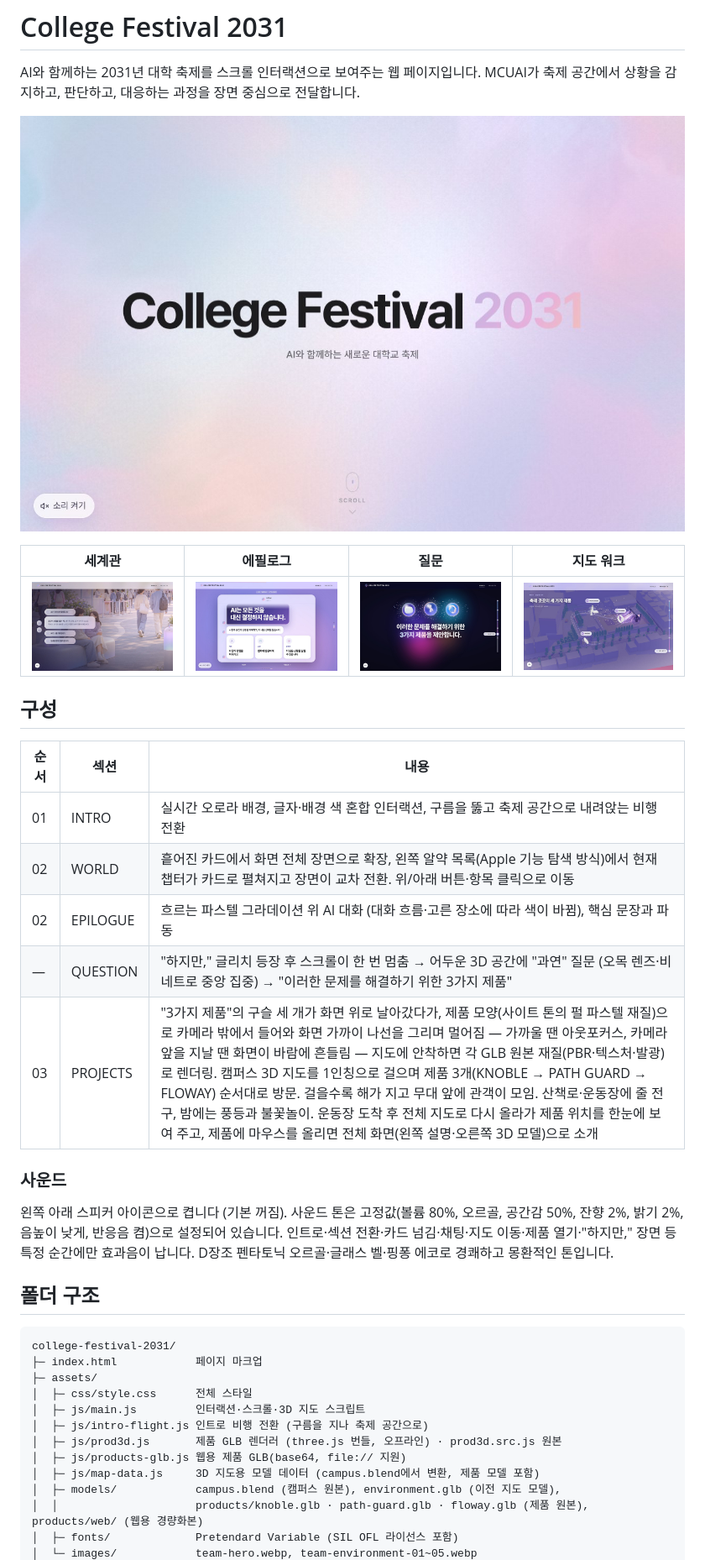
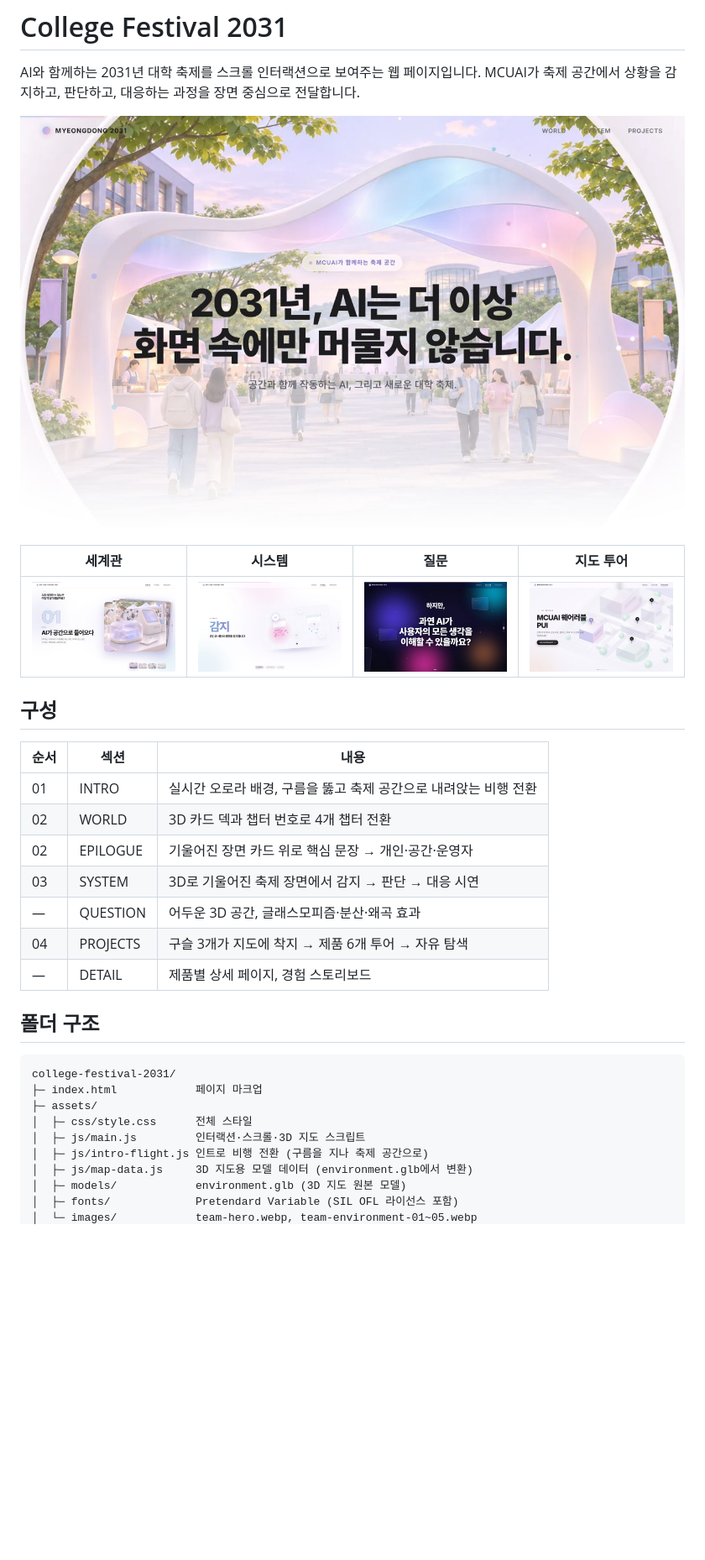
Before and after one commit to bythkworks/digitalcontent, a Markdown page: README.md, the part around one of its changes. Shown at 84% size. GitHub-like rendering; pictures changed too: docs/preview-intro.jpg, docs/preview-question.jpg, docs/preview-system.jpg (added); blank space fills up the shorter version.

```diff
--- a/README.md
+++ b/README.md
@@ -5,25 +5,21 @@ MCUAI가 축제 공간에서 상황을 감지하고, 판단하고, 대응하는
 
 ![인트로](docs/preview-intro.jpg)
 
-| 세계관 | 에필로그 | 질문 | 지도 워크 |
+| 세계관 | 시스템 | 질문 | 지도 투어 |
 |---|---|---|---|
-| ![세계관](docs/preview-world.jpg) | ![에필로그](docs/preview-epilogue.jpg) | ![질문](docs/preview-question.jpg) | ![지도 워크](docs/preview-tour.jpg) |
+| ![세계관](docs/preview-world.jpg) | ![시스템](docs/preview-system.jpg) | ![질문](docs/preview-question.jpg) | ![지도 투어](docs/preview-tour.jpg) |
 
 ## 구성
 
 | 순서 | 섹션 | 내용 |
 |---|---|---|
-| 01 | INTRO | 실시간 오로라 배경, 글자·배경 색 혼합 인터랙션, 구름을 뚫고 축제 공간으로 내려앉는 비행 전환 |
-| 02 | WORLD | 흩어진 카드에서 화면 전체 장면으로 확장, 왼쪽 알약 목록(Apple 기능 탐색 방식)에서 현재 챕터가 카드로 펼쳐지고 장면이 교차 전환. 위/아래 버튼·항목 클릭으로 이동 |
-| 02 | EPILOGUE | 흐르는 파스텔 그라데이션 위 AI 대화 (대화 흐름·고른 장소에 따라 색이 바뀜), 핵심 문장과 파동 |
-| — | QUESTION | "하지만," 글리치 등장 후 스크롤이 한 번 멈춤 → 어두운 3D 공간에 "과연" 질문 (오목 렌즈·비네트로 중앙 집중) → "이러한 문제를 해결하기 위한 3가지 제품" |
-| 03 | PROJECTS | "3가지 제품"의 구슬 세 개가 화면 위로 날아갔다가, 제품 모양(사이트 톤의 펄 파스텔 재질)으로 카메라 밖에서 들어와 화면 가까이 나선을 그리며 멀어짐 — 가까울 땐 아웃포커스, 카메라 앞을 지날 땐 화면이 바람에 흔들림 — 지도에 안착하면 각 GLB 원본 재질(PBR·텍스처·발광)로 렌더링. 캠퍼스 3D 지도를 1인칭으로 걸으며 제품 3개(KNOBLE → PATH GUARD → FLOWAY) 순서대로 방문. 걸을수록 해가 지고 무대 앞에 관객이 모임. 산책로·운동장에 줄 전구, 밤에는 풍등과 불꽃놀이. 운동장 도착 후 전체 지도로 다시 올라가 제품 위치를 한눈에 보여 주고, 제품에 마우스를 올리면 전체 화면(왼쪽 설명·오른쪽 3D 모델)으로 소개 |
-
-### 사운드
-
-왼쪽 아래 스피커 아이콘으로 켭니다 (기본 꺼짐). 사운드 톤은 고정값(볼륨 80%, 오르골, 공간감 50%, 잔향 2%, 밝기 2%, 음높이 낮게, 반응음 켬)으로 설정되어 있습니다.
-인트로·섹션 전환·카드 넘김·채팅·지도 이동·제품 열기·"하지만," 장면 등 특정 순간에만 효과음이 납니다.
-D장조 펜타토닉 오르골·글래스 벨·핑퐁 에코로 경쾌하고 몽환적인 톤입니다.
+| 01 | INTRO | 실시간 오로라 배경, 구름을 뚫고 축제 공간으로 내려앉는 비행 전환 |
+| 02 | WORLD | 3D 카드 덱과 챕터 번호로 4개 챕터 전환 |
+| 02 | EPILOGUE | 기울어진 장면 카드 위로 핵심 문장 → 개인·공간·운영자 |
+| 03 | SYSTEM | 3D로 기울어진 축제 장면에서 감지 → 판단 → 대응 시연 |
+| — | QUESTION | 어두운 3D 공간, 글래스모피즘·분산·왜곡 효과 |
+| 04 | PROJECTS | 구슬 3개가 지도에 착지 → 제품 6개 투어 → 자유 탐색 |
+| — | DETAIL | 제품별 상세 페이지, 경험 스토리보드 |
 
 ## 폴더 구조
 
@@ -34,10 +30,7 @@ college-festival-2031/
 │  ├─ css/style.css      전체 스타일
 │  ├─ js/main.js         인터랙션·스크롤·3D 지도 스크립트
 │  ├─ js/intro-flight.js 인트로 비행 전환 (구름을 지나 축제 공간으로)
-│  ├─ js/prod3d.js       제품 GLB 렌더러 (three.js 번들, 오프라인) · prod3d.src.js 원본
-│  ├─ js/products-glb.js 웹용 제품 GLB(base64, file:// 지원)
-│  ├─ js/map-data.js     3D 지도용 모델 데이터 (campus.blend에서 변환, 제품 모델 포함)
-│  ├─ models/            campus.blend (캠퍼스 원본), environment.glb (이전 지도 모델),
-│  │                     products/knoble.glb · path-guard.glb · floway.glb (제품 원본), products/web/ (웹용 경량화본)
+│  ├─ js/map-data.js     3D 지도용 모델 데이터 (environment.glb에서 변환)
+│  ├─ models/            environment.glb (3D 지도 원본 모델)
 │  ├─ fonts/             Pretendard Variable (SIL OFL 라이선스 포함)
 │  └─ images/            team-hero.webp, team-environment-01~05.webp
```
Also changed, not shown: other parts of README.md (+3 -7 lines), 6 other files.
